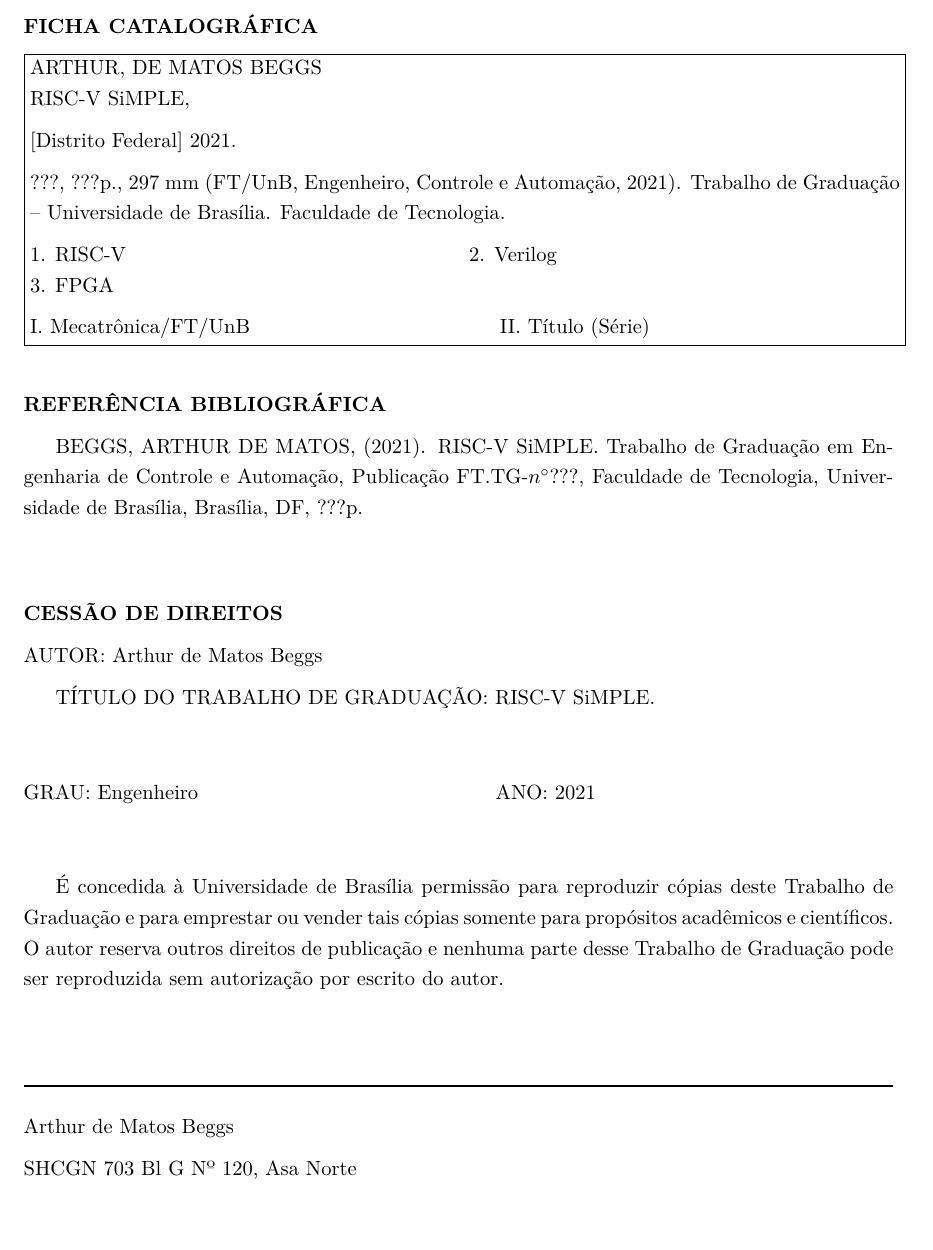
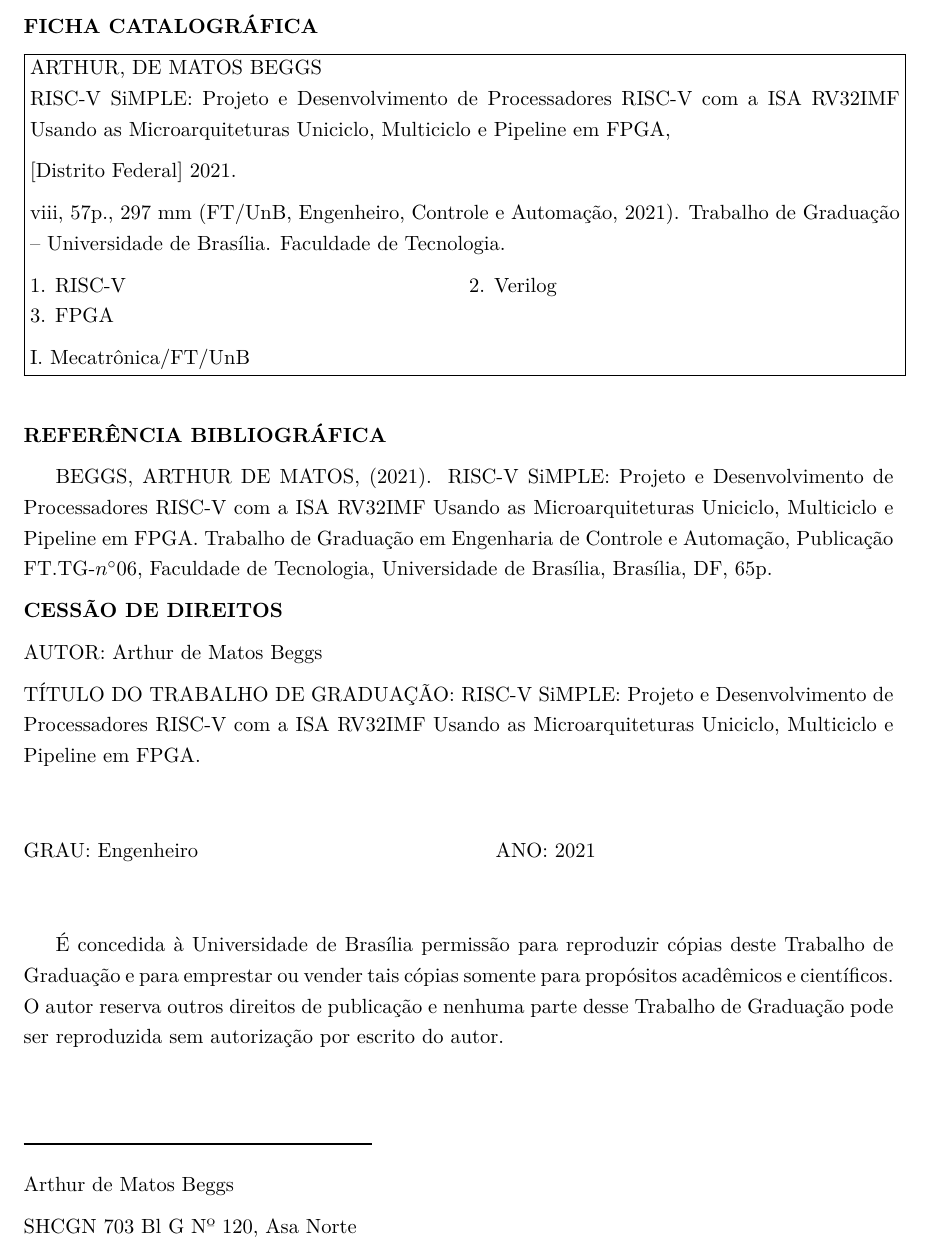
Before and after one commit to arthurbeggs/monografia, a LaTeX thesis (src/relatorio.tex, which reads src/ficha_catalografica.tex): part of page 3 of 68, cut so that both start at the same text. Compiled offline with pdfLaTeX.

Commit message:
Finaliza Ficha Catalográfica

```diff
--- a/src/ficha_catalografica.tex
+++ b/src/ficha_catalografica.tex
@@ -4,7 +4,8 @@
 \fbox{\begin{minipage}[t]{1\columnwidth}%
 ARTHUR, DE MATOS BEGGS
 
-RISC-V SiMPLE,
+RISC-V SiMPLE: Projeto e Desenvolvimento de Processadores RISC-V com a ISA RV32IMF
+    Usando as Microarquiteturas Uniciclo, Multiciclo e Pipeline em FPGA,
 
 \medskip{}
 
@@ -14,7 +15,7 @@ RISC-V SiMPLE,
 \medskip{}
 
 % TODO: Número de páginas
-???, ???p., 297 mm (FT/UnB, Engenheiro, Controle e Automação, 2021).
+viii, 57p., 297 mm (FT/UnB, Engenheiro, Controle e Automação, 2021).
 Trabalho de Graduação \textendash{} Universidade de Brasília. Faculdade
 de Tecnologia.
 
@@ -27,8 +28,7 @@ de Tecnologia.
 
 \medskip{}
 
-% TODO: Titulo e série
-I. Mecatrônica/FT/UnB\hfill{}II. Título (Série)\hfill{}
+I. Mecatrônica/FT/UnB\hfill{}
 
 %
 \end{minipage}}
@@ -39,19 +39,20 @@ I. Mecatrônica/FT/UnB\hfill{}II. Título (Série)\hfill{}
 \noindent \textbf{REFERÊNCIA BIBLIOGRÁFICA}
 
 % TODO: Título final, número de publicação e número de páginas
-BEGGS, ARTHUR DE MATOS, (2021). RISC-V SiMPLE. Trabalho de Graduação
-em Engenharia de Controle e Automação, Publicação FT.TG-$n^{\circ}???$,
-Faculdade de Tecnologia, Universidade de Brasília, Brasília, DF, ???p.
-
-\noindent \bigskip{}
+BEGGS, ARTHUR DE MATOS, (2021). RISC-V SiMPLE: Projeto e Desenvolvimento de
+Processadores RISC-V com a ISA RV32IMF Usando as Microarquiteturas Uniciclo,
+Multiciclo e Pipeline em FPGA.  Trabalho de Graduação em Engenharia de Controle
+e Automação, Publicação FT.TG-$n^{\circ}06$, Faculdade de Tecnologia,
+Universidade de Brasília, Brasília, DF, 65p.
 
 
 \noindent \textbf{CESSÃO DE DIREITOS}
 
 \noindent AUTOR: Arthur de Matos Beggs
 
-% TODO: Titulo final
-TÍTULO DO TRABALHO DE GRADUAÇÃO: RISC-V SiMPLE.
+\noindent TÍTULO DO TRABALHO DE GRADUAÇÃO: RISC-V SiMPLE: Projeto e Desenvolvimento de
+Processadores RISC-V com a ISA RV32IMF Usando as Microarquiteturas Uniciclo,
+Multiciclo e Pipeline em FPGA.
 
 \noindent \medskip{}
 
@@ -70,7 +71,7 @@ pode ser reproduzida sem autorização por escrito do autor.
 \noindent \bigskip{}
 
 
-\noindent \rule[0.5ex]{1\columnwidth}{1pt}
+\noindent \rule[0.5ex]{.4\columnwidth}{1pt}
 
 \noindent Arthur de Matos Beggs
 
```
